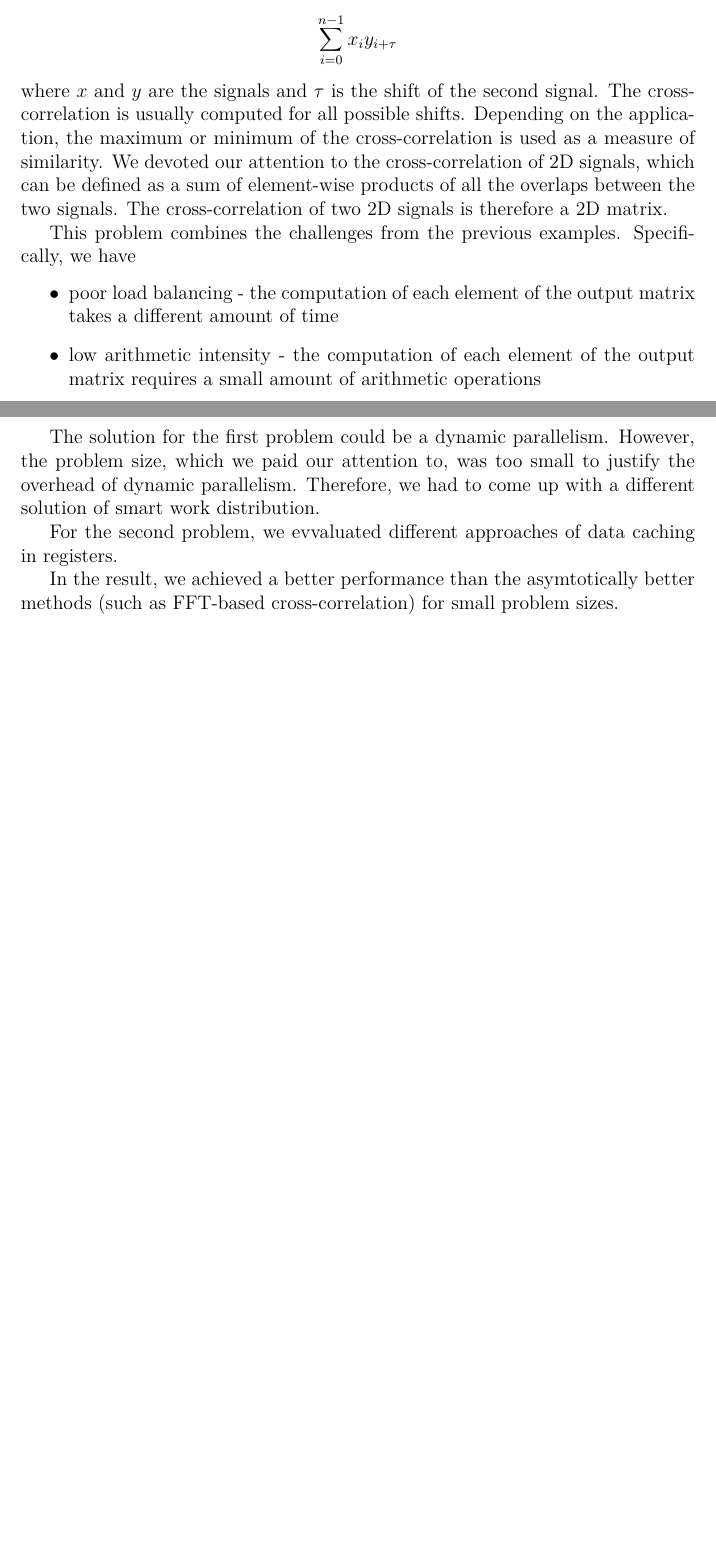
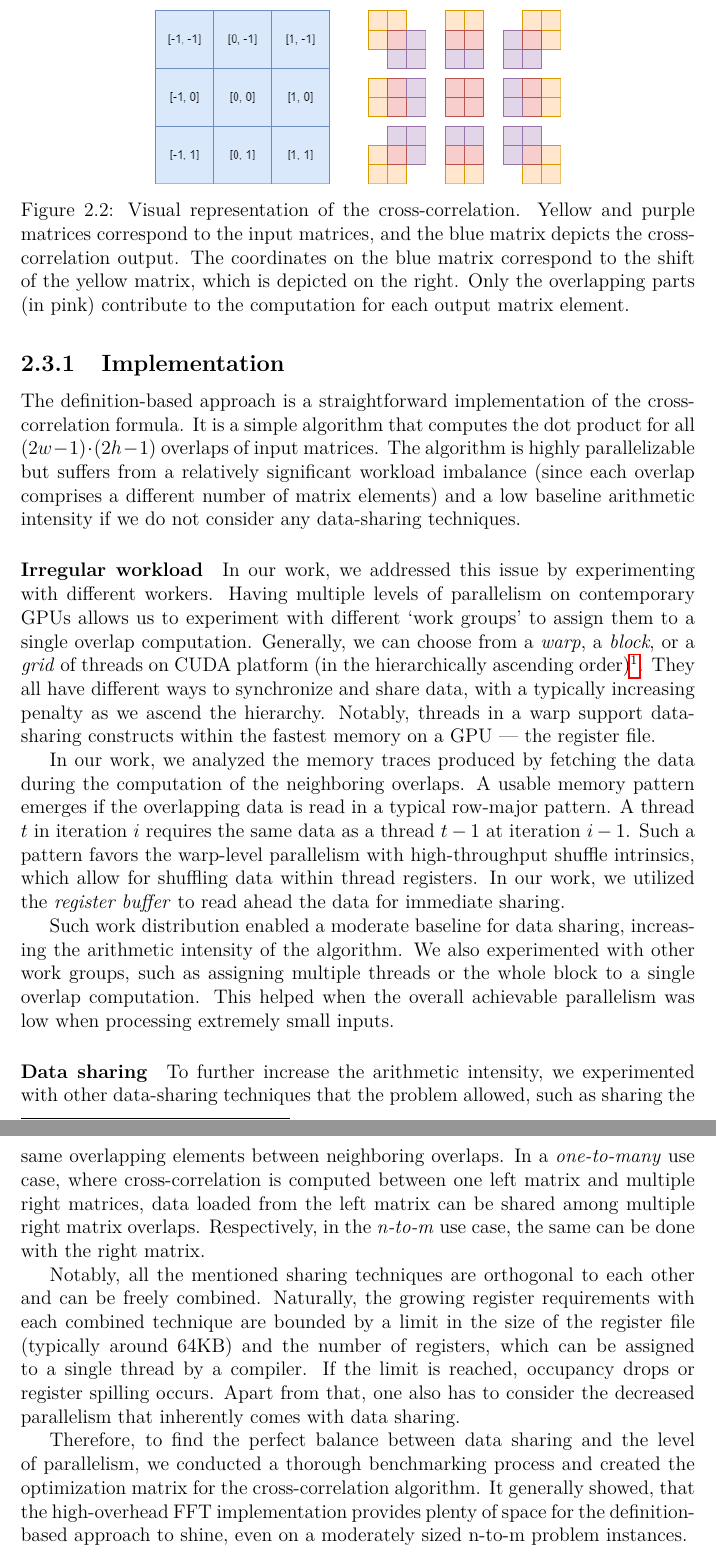
Before and after one commit to asmelko/dissertation, a LaTeX thesis (thesis.tex, which reads gpu-optims.tex): two parts of pages 15 and 16 of 29 before the commit and two parts of pages 16 and 17 of 30 after it, joined at a grey line, cut at the place of the change, the shorter picture padded with empty space. Compiled offline with pdfLaTeX.

Commit message:
cross-corr

```diff
--- a/gpu-optims.tex
+++ b/gpu-optims.tex
@@ -108,9 +107,2 @@ Cross-correlation is a method for finding the similarity of two signals. It is u
-$$ \sum_{i=0}^{n-1} x_i y_{i + \tau} $$
-where $x$ and $y$ are the signals and $\tau$ is the shift of the second signal. The cross-correlation is usually computed for all possible shifts. Depending on the application, the maximum or minimum of the cross-correlation is used as a measure of similarity.
-We devoted our attention to the cross-correlation of 2D signals, which can be defined as a sum of element-wise products of all the overlaps between the two signals. The cross-correlation of two 2D signals is therefore a 2D matrix.
+We have already alluded that arithmetic intensity is a crucial factor in the performance of GPU algorithms. The algorithm described in this section stresses the importance of data caching when working with highly parallel machines, especially when dealing with data-bound problems.
 
-This problem combines the challenges from the previous examples. Specifically, we have
-\begin{itemize}
-    \item poor load balancing - the computation of each element of the output matrix takes a different amount of time
-    \item low arithmetic intensity - the computation of each element of the output matrix requires a small amount of arithmetic operations
-\end{itemize}
@@ -117,9 +113,29 @@ This problem combines the challenges from the previous examples. Specifically, w
 
-The solution for the first problem could be a dynamic parallelism. However, the problem size, which we paid our attention to, was too small to justify the overhead of dynamic parallelism. Therefore, we had to come up with a different solution of smart work distribution.
+Figure~\ref{fig:cross-correlation} depicts the visual representation of the equation applied to a 2-dimensional discrete case with two matrices. Although the formula is quite simple, the complexity of the 2D variant reaches $\mathcal{O}(w^2 \cdot h^2)$, where $w$ and $h$ are widths and heights of input matrices, respectively. Luckily, cross-correlation can be reduced into a problem solvable by a Fourier algorithm [TODO] with a more pleasing time complexity of $\mathcal{O}(w\cdot h \cdot \log(w\cdot h))$. Yet, the hidden multiplicative factor, which materializes as an overhead in the implementations of the Fast Fourier Transform (FFT), favors the definition-based approach for small problem sizes.
 
-For the second problem, we evvaluated different approaches of data caching in registers.
+\begin{figure}
+    \centering
+    \includegraphics[width=0.6\textwidth]{img/cc.png}
+    \caption{Visual representation of the cross-correlation. Yellow and purple matrices correspond to the input matrices, and the blue matrix depicts the cross-correlation output. The coordinates on the blue matrix correspond to the shift of the yellow matrix, which is depicted on the right. Only the overlapping parts (in pink) contribute to the computation for each output matrix element.}
+    \label{fig:cross-correlation}
+\end{figure}
 
-In the result, we achieved a better performance than the asymtotically better methods (such as FFT-based cross-correlation) for small problem sizes.
+\subsection{Implementation}
+
+The definition-based approach is a straightforward implementation of the cross-correlation formula. It is a simple algorithm that computes the dot product for all $(2w - 1) \cdot (2h -1)$ overlaps of input matrices. The algorithm is highly parallelizable but suffers from a relatively significant workload imbalance (since each overlap comprises a different number of matrix elements) and a low baseline arithmetic intensity if we do not consider any data-sharing techniques.
+
+\paragraph{Irregular workload} In our work, we addressed this issue by experimenting with different workers. Having multiple levels of parallelism on contemporary GPUs allows us to experiment with different `work groups' to assign them to a single overlap computation. Generally, we can choose from a \emph{warp}, a \emph{block}, or a \emph{grid} of threads on CUDA platform (in the hierarchically ascending order)\footnote{The most recent versions of CUDA introduces one more group of threads hierarchically located between a block and a grid called a \emph{block cluster}.}. They all have different ways to synchronize and share data, with a typically increasing penalty as we ascend the hierarchy. Notably, threads in a warp support data-sharing constructs within the fastest memory on a GPU --- the register file.
+
+In our work, we analyzed the memory traces produced by fetching the data during the computation of the neighboring overlaps. A usable memory pattern emerges if the overlapping data is read in a typical row-major pattern. A thread $t$ in iteration $i$ requires the same data as a thread $t-1$ at iteration $i-1$. Such a pattern favors the warp-level parallelism with high-throughput shuffle intrinsics, which allow for shuffling data within thread registers. In our work, we utilized the \emph{register buffer} to read ahead the data for immediate sharing.
+
+Such work distribution enabled a moderate baseline for data sharing, increasing the arithmetic intensity of the algorithm. We also experimented with other work groups, such as assigning multiple threads or the whole block to a single overlap computation. This helped when the overall achievable parallelism was low when processing extremely small inputs.
+
+\paragraph{Data sharing} To further increase the arithmetic intensity, we experimented with other data-sharing techniques that the problem allowed, such as sharing the same overlapping elements between neighboring overlaps. In a \emph{one-to-many} use case, where cross-correlation is computed between one left matrix and multiple right matrices, data loaded from the left matrix can be shared among multiple right matrix overlaps. Respectively, in the \emph{n-to-m} use case, the same can be done with the right matrix.
+
+Notably, all the mentioned sharing techniques are orthogonal to each other and can be freely combined. Naturally, the growing register requirements with each combined technique are bounded by a limit in the size of the register file (typically around 64KB) and the number of registers, which can be assigned to a single thread by a compiler. If the limit is reached, occupancy drops or register spilling occurs. Apart from that, one also has to consider the decreased parallelism that inherently comes with data sharing.
+
+Therefore, to find the perfect balance between data sharing and the level of parallelism, we conducted a thorough benchmarking process and created the optimization matrix for the cross-correlation algorithm. It generally showed, that the high-overhead FFT implementation provides plenty of space for the definition-based approach to shine, even on a moderately sized n-to-m problem instances.
+
 
 \section{Stochastic simulation of Boolean networks}
 
```
Also changed, not shown: img/cc.png (added), gpu-optims.tex (7 more changed lines).
